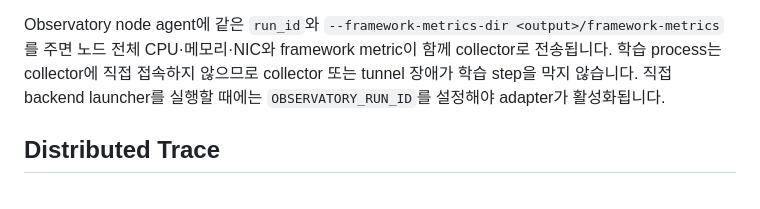
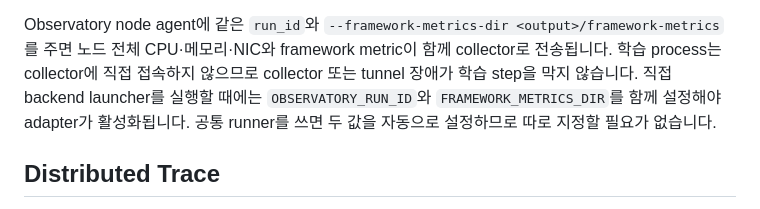
Before and after one commit to daegyu94/post-training-telemetry, a Markdown page: docs/README.md, the part around the change. Rendered like a GitHub page.

Commit message:
Document FRAMEWORK_METRICS_DIR as required alongside OBSERVATORY_RUN_ID
configured_output() in profiling_lab/framework_metrics.py gates the
live-metrics adapter on both env vars being set, but the doc only
mentioned OBSERVATORY_RUN_ID for direct launcher use. Verified for
real: pulled framework-metrics/trl-rank-0.json live off spark1 during
the NVMe DeepSpeed run in this session (genuine training_loss/step-time
data), confirming the adapter works end-to-end when the common runner
sets both vars automatically.

Signed-off-by: Daegyu Han <daegyu94.han@samsung.com>
Co-Authored-By: Claude Opus 5 <noreply@anthropic.com>
Claude-Session: https://claude.ai/code/session_016t5u4h5kbuzUUWceAuS2RY

```diff
--- a/docs/README.md
+++ b/docs/README.md
@@ -70,7 +70,7 @@ TRL은 Trainer가 집계한 loss와 실제 누적 입력 token 차이를 사용
 
 Observatory node agent에 같은 `run_id`와 `--framework-metrics-dir <output>/framework-metrics`를 주면 노드 전체 CPU·메모리·NIC와 framework metric이 함께 collector로 전송됩니다.
 학습 process는 collector에 직접 접속하지 않으므로 collector 또는 tunnel 장애가 학습 step을 막지 않습니다.
-직접 backend launcher를 실행할 때에는 `OBSERVATORY_RUN_ID`를 설정해야 adapter가 활성화됩니다.
+직접 backend launcher를 실행할 때에는 `OBSERVATORY_RUN_ID`와 `FRAMEWORK_METRICS_DIR`를 함께 설정해야 adapter가 활성화됩니다. 공통 runner를 쓰면 두 값을 자동으로 설정하므로 따로 지정할 필요가 없습니다.
 
 ## Distributed Trace
 
```
